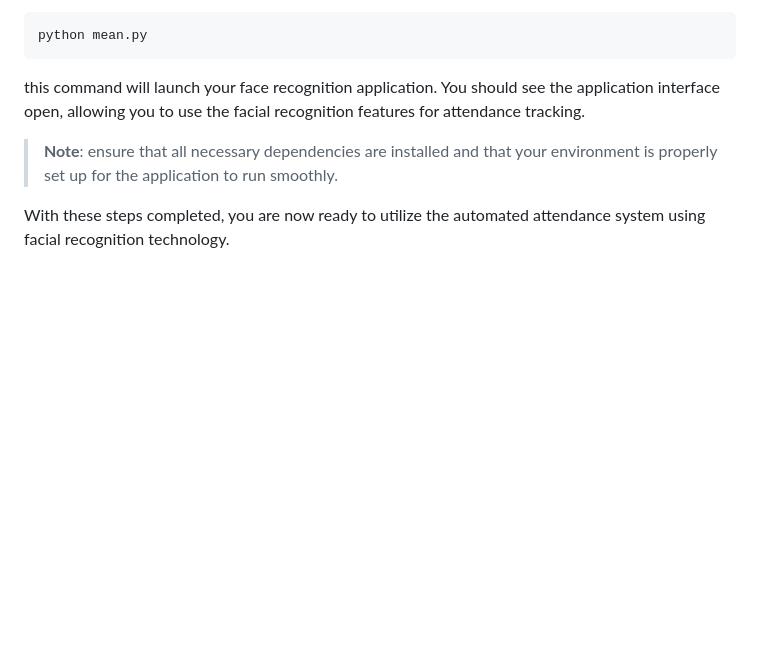
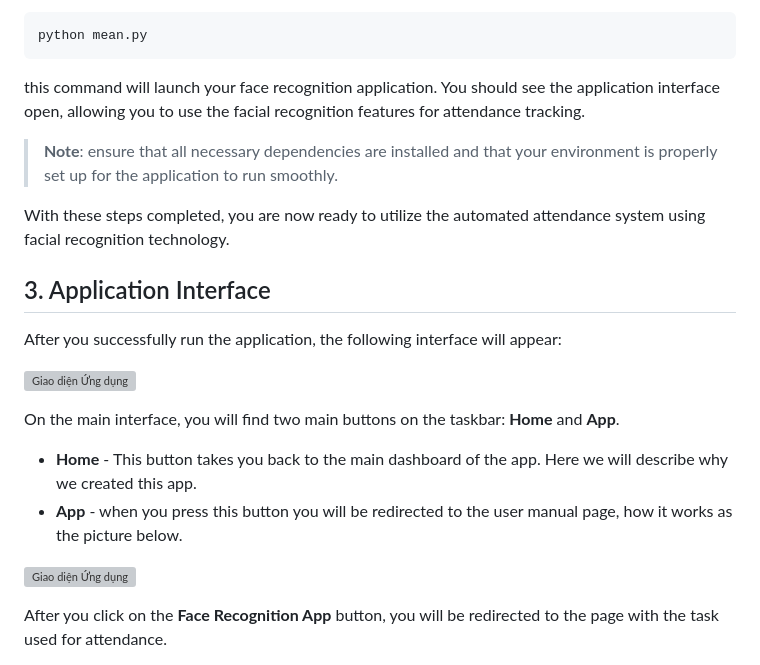
Before and after one commit to dolami2876/FPTU-attendance-application-using-PCA-and-SVM, a Markdown page: README.md, the part around the change printed below. GitHub-like rendering; blank space fills up the shorter version; grey boxes are pictures that could not be loaded.

```diff
--- a/README.md
+++ b/README.md
@@ -93,3 +93,18 @@ Now that you have integrated your model into the Flask application, you can run
    > **Note**: ensure that all necessary dependencies are installed and that your environment is properly set up for the application to run smoothly.
 
    With these steps completed, you are now ready to utilize the automated attendance system using facial recognition technology.
+
+## 3. Application Interface
+
+After you successfully run the application, the following interface will appear:
+
+![Giao diện Ứng dụng](static/upload/img4.png)
+
+On the main interface, you will find two main buttons on the taskbar: **Home** and **App**.
+- **Home** - This button takes you back to the main dashboard of the app. Here we will describe why we created this app.
+- **App** - when you press this button you will be redirected to the user manual page, how it works as the picture below.
+
+![Giao diện Ứng dụng](static/upload/img3.png)
+
+After you click on the **Face Recognition App** button, you will be redirected to the page with the task used for attendance.
+
```
Also changed, not shown: other parts of README.md (+13 -0 lines).
